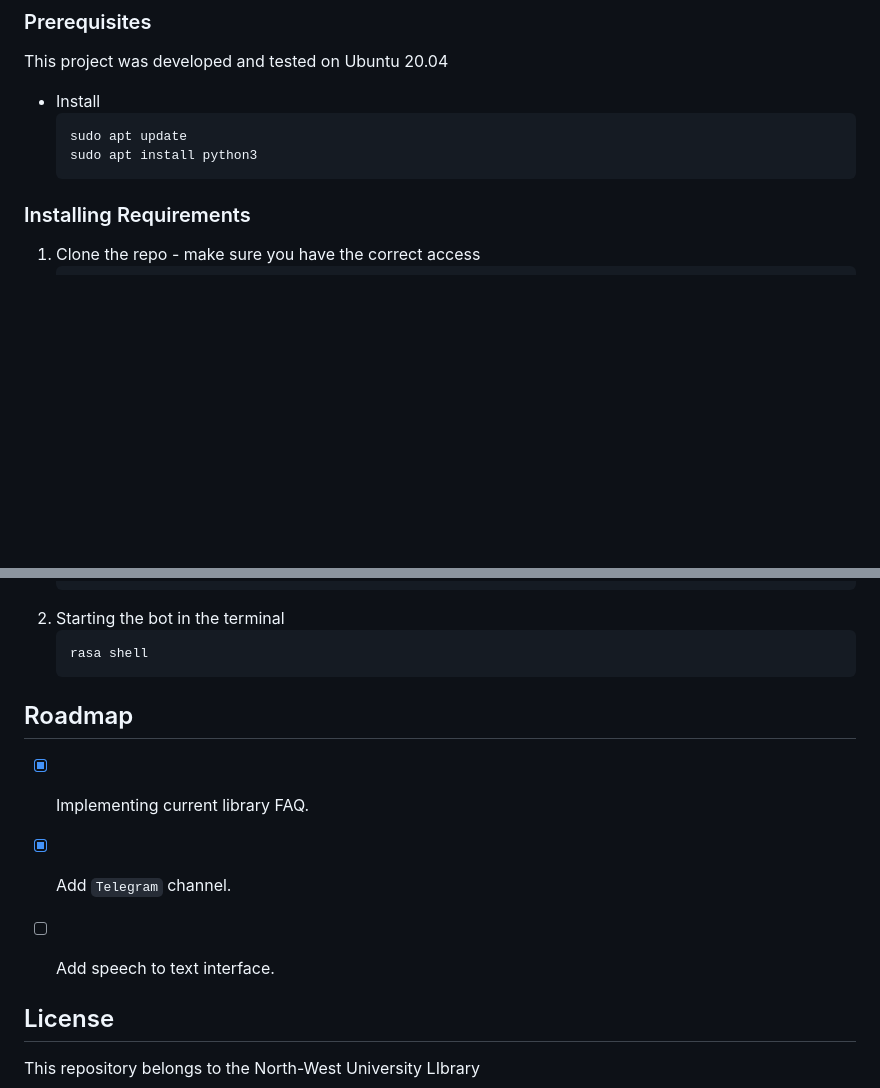
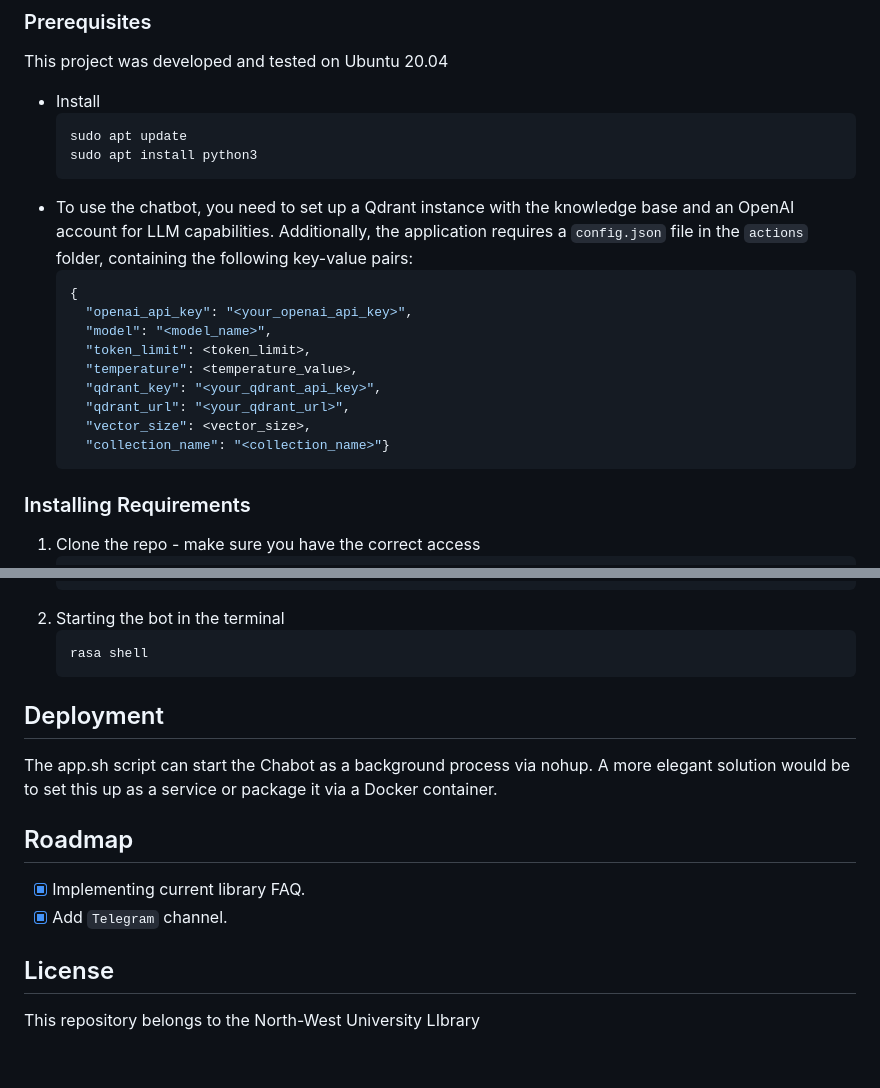
Before and after one commit to FrancisTembo/libbot, a Markdown page: README.md, 2 parts joined by grey strips. Drawn GitHub-style; blank space fills up the shorter version.

Commit message:
Update README.md
Updated documentation

````diff
--- a/README.md
+++ b/README.md
@@ -76,6 +76,20 @@ This project was developed and tested on Ubuntu 20.04
   sudo apt update
   sudo apt install python3
   ```
+* To use the chatbot, you need to set up a Qdrant instance with the knowledge base and an OpenAI account for LLM capabilities. Additionally, the application requires a `config.json` file in the `actions` folder, containing the following key-value pairs:
+  ```json
+  {
+    "openai_api_key": "<your_openai_api_key>",
+    "model": "<model_name>",
+    "token_limit": <token_limit>,
+    "temperature": <temperature_value>,
+    "qdrant_key": "<your_qdrant_api_key>",
+    "qdrant_url": "<your_qdrant_url>",
+    "vector_size": <vector_size>,
+    "collection_name": "<collection_name>"}
+  ```
+
+
 
 ### Installing Requirements
 
@@ -107,14 +121,14 @@ This project was developed and tested on Ubuntu 20.04
    ```python
    rasa shell
    ```
+## Deployment
+The app.sh script can start the Chabot as a background process via nohup. A more elegant solution would be to set this up as a service or package it via a Docker container.
 
 <!-- ROADMAP -->
 ## Roadmap
 
 - [x] Implementing current library FAQ.
 - [x] Add `Telegram`  channel.
-- [ ] Add speech to text interface.
-
 
 <!-- LICENSE -->
 ## License
````
